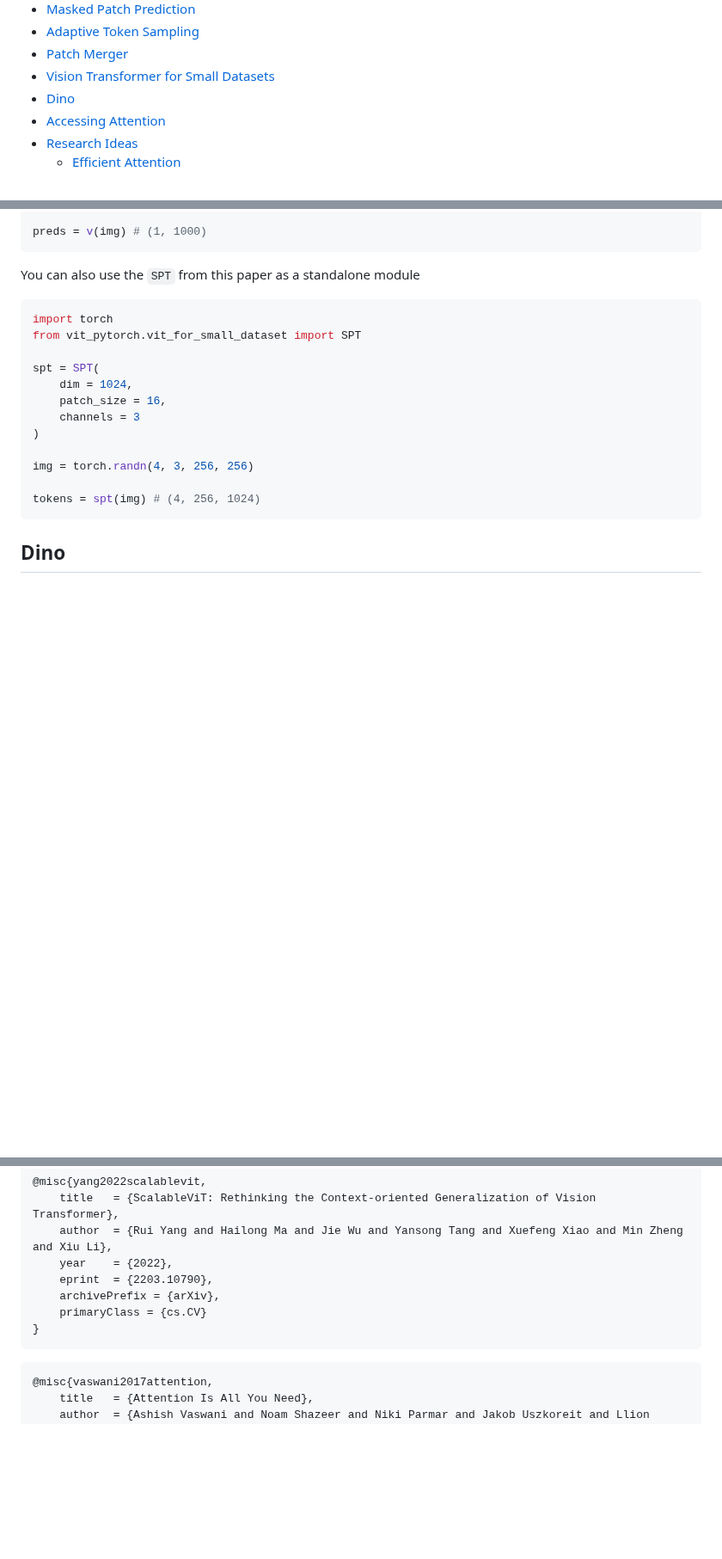
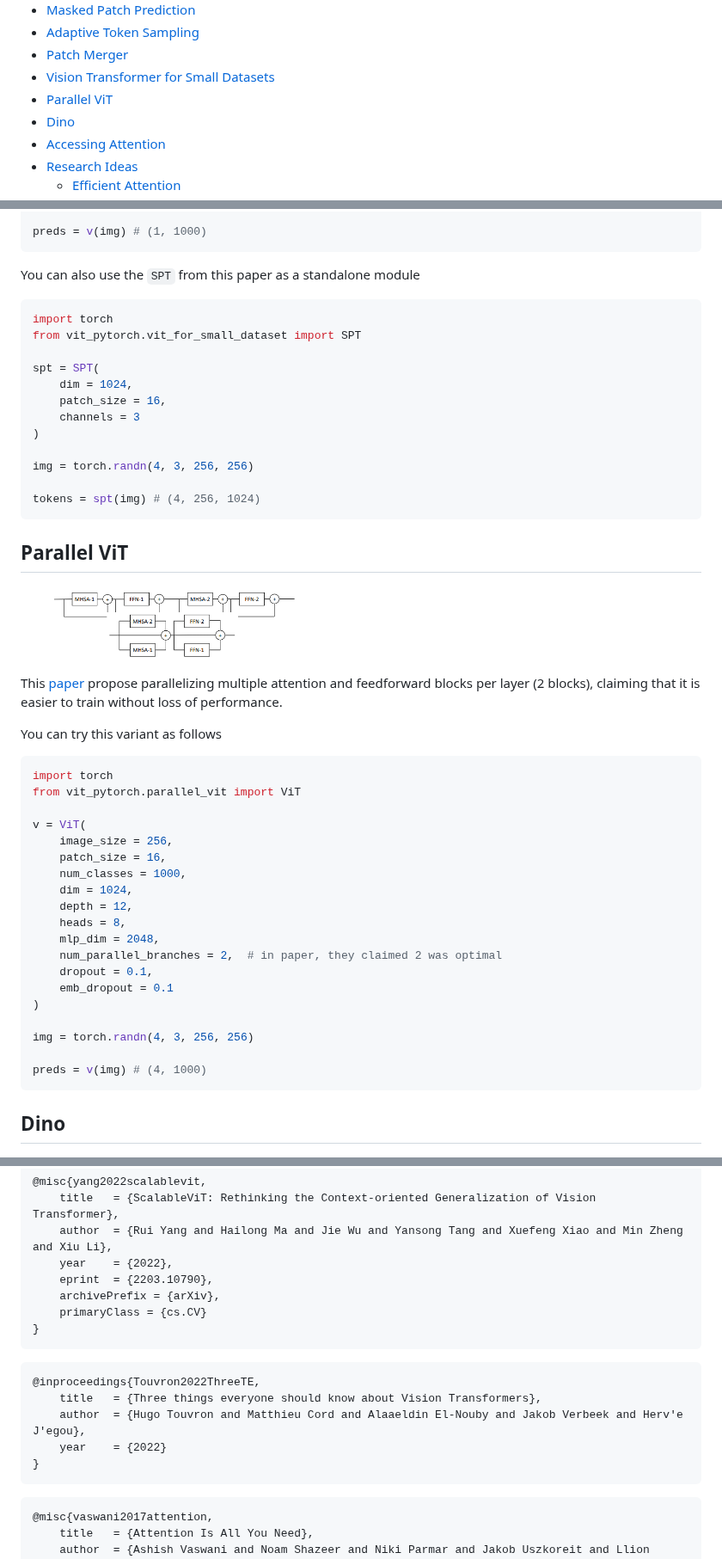
Before and after one commit to lucidrains/vit-pytorch, a Markdown page: README.md, 3 parts joined by grey strips. Shown at 86% size. Drawn GitHub-style; pictures changed too: images/parallel-vit.png (added); blank space fills up the shorter version.

Commit message:
add proposed parallel vit from facebook ai for exploration purposes

````diff
--- a/README.md
+++ b/README.md
@@ -27,6 +27,7 @@
 - [Adaptive Token Sampling](#adaptive-token-sampling)
 - [Patch Merger](#patch-merger)
 - [Vision Transformer for Small Datasets](#vision-transformer-for-small-datasets)
+- [Parallel ViT](#parallelvit)
 - [Dino](#dino)
 - [Accessing Attention](#accessing-attention)
 - [Research Ideas](#research-ideas)
@@ -866,6 +868,37 @@ img = torch.randn(4, 3, 256, 256)
 tokens = spt(img) # (4, 256, 1024)
 ```
 
+## Parallel ViT
+
+<img src="./images/parallel-vit.png" width="350px"></img>
+
+This <a href="https://arxiv.org/abs/2203.09795">paper</a> propose parallelizing multiple attention and feedforward blocks per layer (2 blocks), claiming that it is easier to train without loss of performance.
+
+You can try this variant as follows
+
+```python
+import torch
+from vit_pytorch.parallel_vit import ViT
+
+v = ViT(
+    image_size = 256,
+    patch_size = 16,
+    num_classes = 1000,
+    dim = 1024,
+    depth = 12,
+    heads = 8,
+    mlp_dim = 2048,
+    num_parallel_branches = 2,  # in paper, they claimed 2 was optimal
+    dropout = 0.1,
+    emb_dropout = 0.1
+)
+
+img = torch.randn(4, 3, 256, 256)
+
+preds = v(img) # (4, 1000)
+```
+
+
 ## Dino
 
 <img src="./images/dino.png" width="350px"></img>
@@ -1397,6 +1430,14 @@ Coming from computer vision and new to transformers? Here are some resources tha
 ```
 
 ```bibtex
+@inproceedings{Touvron2022ThreeTE,
+    title   = {Three things everyone should know about Vision Transformers},
+    author  = {Hugo Touvron and Matthieu Cord and Alaaeldin El-Nouby and Jakob Verbeek and Herv'e J'egou},
+    year    = {2022}
+}
+```
+
+```bibtex
 @misc{vaswani2017attention,
     title   = {Attention Is All You Need},
     author  = {Ashish Vaswani and Noam Shazeer and Niki Parmar and Jakob Uszkoreit and Llion Jones and Aidan N. Gomez and Lukasz Kaiser and Illia Polosukhin},
````
Also changed, not shown: other parts of README.md (+1 -0 lines), 2 other files.
